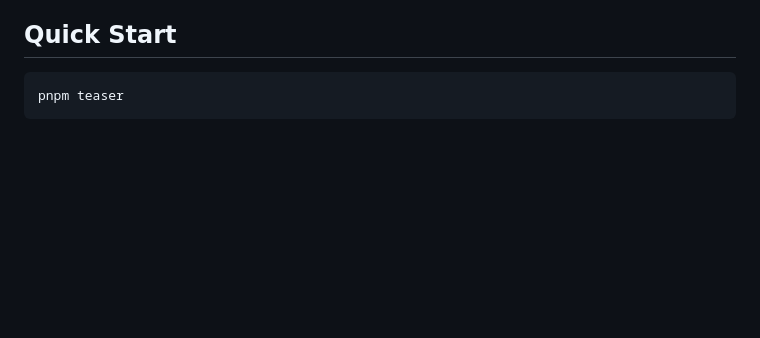
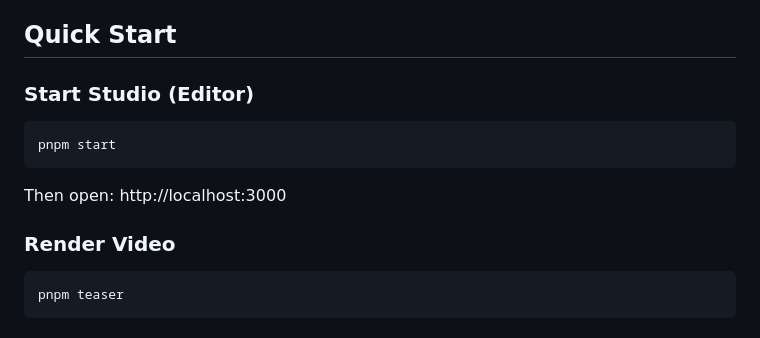
Before and after one commit to holgerkampffmeyer2/remotion_teaser, a Markdown page: README.md, the part around the change. Rendered like a GitHub page; blank space fills up the shorter version.

Commit message:
Add studio start instructions

````diff
--- a/README.md
+++ b/README.md
@@ -20,6 +20,13 @@ Automated creation of teaser videos for DJ mixes with random templates and varia
 
 ## Quick Start
 
+### Start Studio (Editor)
+```bash
+pnpm start
+```
+Then open: http://localhost:3000
+
+### Render Video
 ```bash
 pnpm teaser
 ```
````
Also changed, not shown: AGENT.md (+7 -0 lines).
